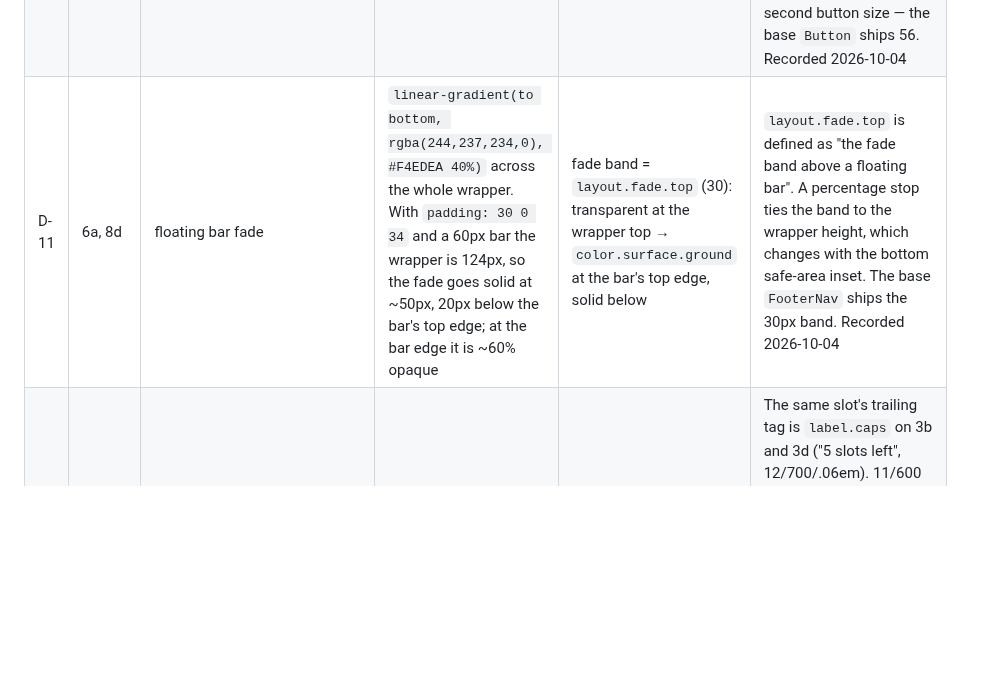
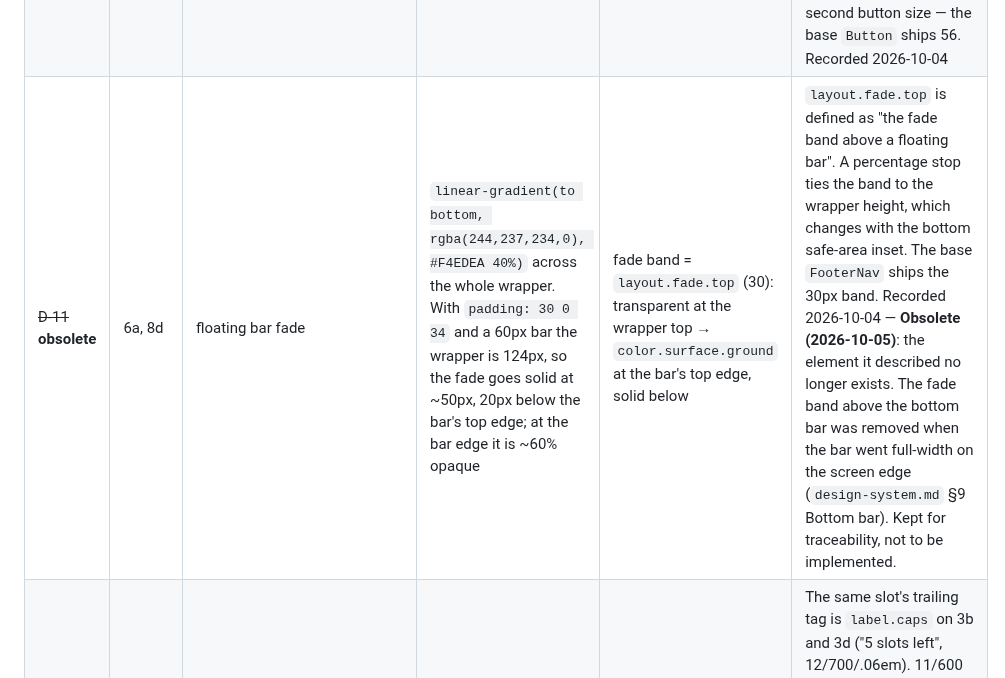
Before and after one commit to uryu-myao/MoreCoffee-App, a Markdown page: design/drift.md, the part around the change. Drawn GitHub-style; blank space fills up the shorter version.

Commit message:
drift.md: mark D-11 obsolete
D-11 recorded the 6a / 8d fade gradient against the layout.fade.top
band. The fade band was removed with the full-width bottom bar
(394ce68), so the element it described no longer exists. Kept for
traceability rather than deleted.

Co-Authored-By: Claude Opus 5.5 <noreply@anthropic.com>

```diff
--- a/design/drift.md
+++ b/design/drift.md
@@ -16,7 +16,7 @@ Source: `MoreCoffee design.dc.html` · 30 screens · 2026-09-20
 | D-8 | 5d | body copy | `font-size: 12.5px` (3 uses) | `body.sm` = 12 | Fractional type size with no counterpart elsewhere |
 | D-9 | 8m | body copy | `font-size: 13.5px` (3 uses) | `body` = 14 | Same |
 | D-10 | 3b, 5a, 1b | secondary full-width button ("Add tasting note" and siblings) | `height: 52px` (3b ×3, 5a ×2) / `50px` (1b ×1), label `14px / .08em` caps | `size.button.primary` = 56, `button.caps` | §9: secondary is the primary's geometry on `color.surface.ground`. `button.caps` already absorbs 14/.08em. Six uses on three screens with two different heights is drift, not a second button size — the base `Button` ships 56. Recorded 2026-10-04 |
-| D-11 | 6a, 8d | floating bar fade | `linear-gradient(to bottom, rgba(244,237,234,0), #F4EDEA 40%)` across the whole wrapper. With `padding: 30 0 34` and a 60px bar the wrapper is 124px, so the fade goes solid at ~50px, 20px below the bar's top edge; at the bar edge it is ~60% opaque | fade band = `layout.fade.top` (30): transparent at the wrapper top → `color.surface.ground` at the bar's top edge, solid below | `layout.fade.top` is defined as "the fade band above a floating bar". A percentage stop ties the band to the wrapper height, which changes with the bottom safe-area inset. The base `FooterNav` ships the 30px band. Recorded 2026-10-04 |
+| ~~D-11~~ **obsolete** | 6a, 8d | floating bar fade | `linear-gradient(to bottom, rgba(244,237,234,0), #F4EDEA 40%)` across the whole wrapper. With `padding: 30 0 34` and a 60px bar the wrapper is 124px, so the fade goes solid at ~50px, 20px below the bar's top edge; at the bar edge it is ~60% opaque | fade band = `layout.fade.top` (30): transparent at the wrapper top → `color.surface.ground` at the bar's top edge, solid below | `layout.fade.top` is defined as "the fade band above a floating bar". A percentage stop ties the band to the wrapper height, which changes with the bottom safe-area inset. The base `FooterNav` ships the 30px band. Recorded 2026-10-04 — **Obsolete (2026-10-05)**: the element it described no longer exists. The fade band above the bottom bar was removed when the bar went full-width on the screen edge (`design-system.md` §9 Bottom bar). Kept for traceability, not to be implemented. |
 | D-12 | 5a, 5d, 5e | "Optional" tag in the Add a photo slot | `11px / 600 / .06em` uppercase | `label.caps` (12 / 700 / 0.96) | The same slot's trailing tag is `label.caps` on 3b and 3d ("5 slots left", 12/700/.06em). 11/600 caps matches no text style, and 5a/5d/5e are one screen family, so this is the outlier. The base `EmptySlot` sets every tag in `label.caps`. Recorded 2026-10-05 |
 | D-13 | 5a, 5d, 5e | Log a cup form: space between sections | `padding-top: 16px` (first section, below the intro line) / `20px` (between sections) in 5a and 5e; `18px` in 5d | `gap.section` = 12 | Same case as D-6. 20 belongs to `gap.axis`, the taste-axis component's rhythm, and three different values across one screen family show no intent of their own. These are form sections, and `gap.section` is the between-sections token. Record coffee ships 12. Recorded 2026-10-05 |
 | D-14 | 5e | Packaged intro line | "Bottled cups skip brewing and café — two fields left." | "Packaged cups skip brewing and café — two fields left." | The mock predates the READY-TO-DRINK → PACKAGED rename (`i18n-notes.md`). The rename exists because a can is not bottled, and this screen's sample product is a 185 ml can, so the rename wins over the mock. Copy drift, not a token value. Recorded 2026-10-05 |
```
